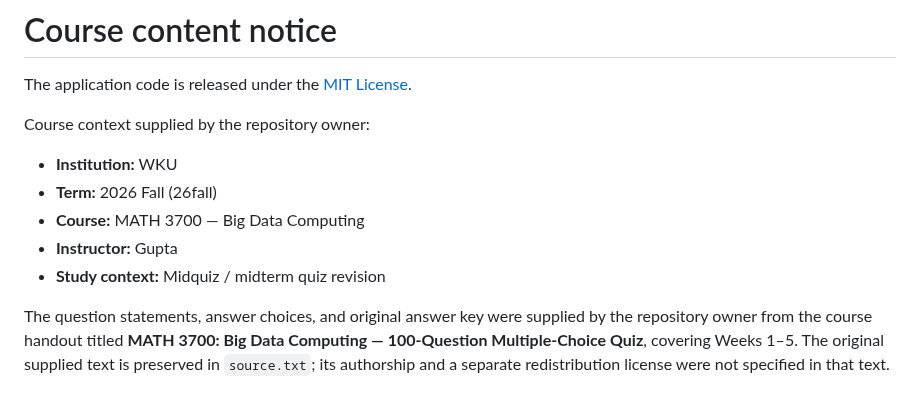
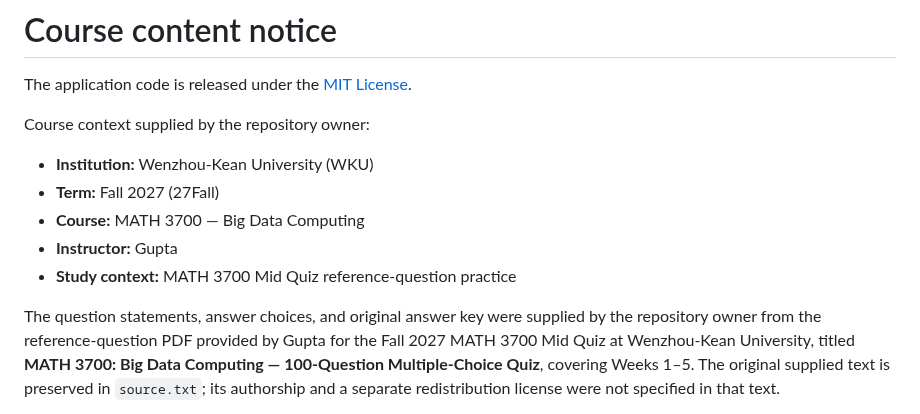
Before and after one commit to wangzeyu2006729-beep/WKU-MATH3700-26Fall, a Markdown page: CONTENT_NOTICE.md, the part around the change. Rendered like a GitHub page.

Commit message:
Document Gupta Fall 2027 Mid Quiz PDF reference questions in English

```diff
--- a/CONTENT_NOTICE.md
+++ b/CONTENT_NOTICE.md
@@ -4,14 +4,15 @@ The application code is released under the [MIT License](LICENSE).
 
 Course context supplied by the repository owner:
 
-- **Institution:** WKU
-- **Term:** 2026 Fall (26fall)
+- **Institution:** Wenzhou-Kean University (WKU)
+- **Term:** Fall 2027 (27Fall)
 - **Course:** MATH 3700 — Big Data Computing
 - **Instructor:** Gupta
-- **Study context:** Midquiz / midterm quiz revision
+- **Study context:** MATH 3700 Mid Quiz reference-question practice
 
 The question statements, answer choices, and original answer key were supplied
-by the repository owner from the course handout titled **MATH 3700: Big Data
+by the repository owner from the reference-question PDF provided by Gupta
+for the Fall 2027 MATH 3700 Mid Quiz at Wenzhou-Kean University, titled **MATH 3700: Big Data
 Computing — 100-Question Multiple-Choice Quiz**, covering Weeks 1–5. The
 original supplied text is preserved in `source.txt`; its authorship and a
 separate redistribution license were not specified in that text.
```
Also changed, not shown: README.md (+55 -49 lines), docs/preview.png, 2 other files.
